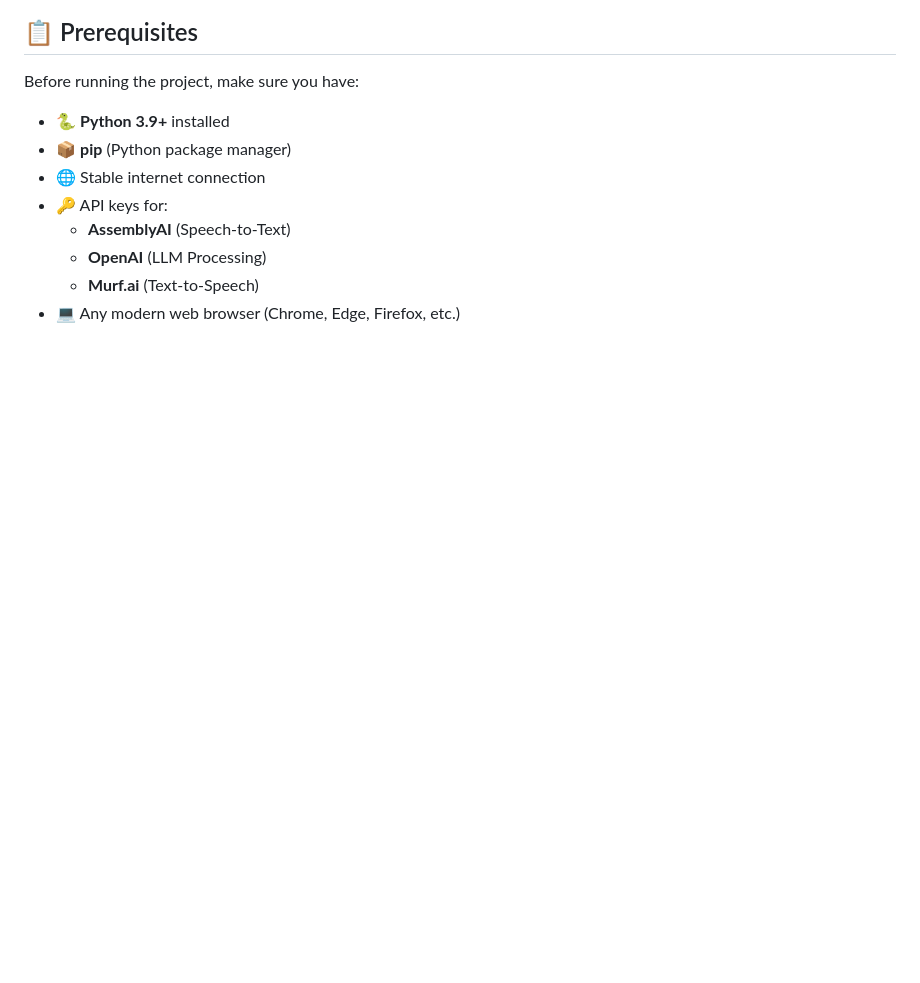
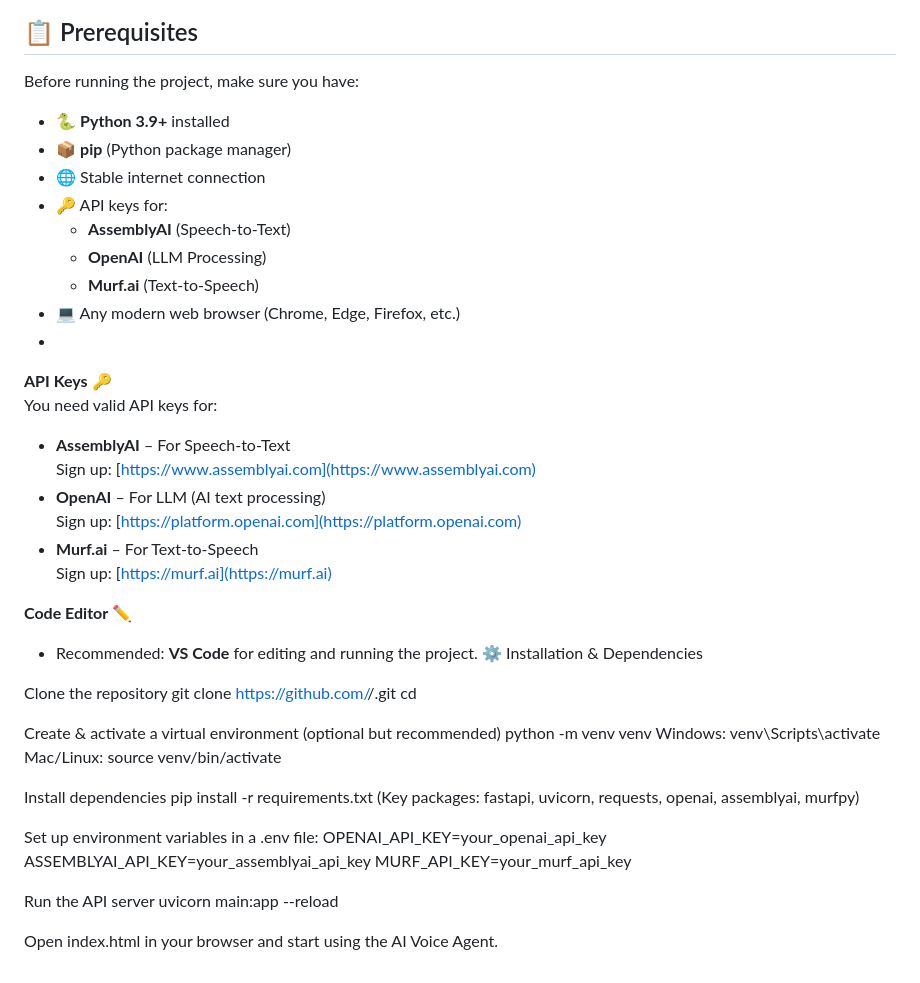
Before and after one commit to Soumya1234SafallyaSahoo/AI-COPILOT, a Markdown page: README.md, the part around one of its changes. GitHub-like rendering; blank space fills up the shorter version.

```diff
--- a/README.md
+++ b/README.md
@@ -64,3 +62,39 @@ Before running the project, make sure you have:
   - **OpenAI** (LLM Processing)
   - **Murf.ai** (Text-to-Speech)
 - 💻 Any modern web browser (Chrome, Edge, Firefox, etc.)
+-
+**API Keys** 🔑
+   You need valid API keys for:
+   - **AssemblyAI** – For Speech-to-Text
+     Sign up: [https://www.assemblyai.com](https://www.assemblyai.com)
+   - **OpenAI** – For LLM (AI text processing)
+     Sign up: [https://platform.openai.com](https://platform.openai.com)
+   - **Murf.ai** – For Text-to-Speech
+     Sign up: [https://murf.ai](https://murf.ai)
+
+   **Code Editor** ✏️
+  - Recommended: **VS Code** for editing and running the project.
+⚙️ Installation & Dependencies
+
+Clone the repository
+git clone https://github.com/<your-username>/<your-repo>.git
+cd <your-repo>
+
+Create & activate a virtual environment (optional but recommended)
+python -m venv venv
+Windows: venv\Scripts\activate
+Mac/Linux: source venv/bin/activate
+
+Install dependencies
+pip install -r requirements.txt
+(Key packages: fastapi, uvicorn, requests, openai, assemblyai, murfpy)
+
+Set up environment variables in a .env file:
+OPENAI_API_KEY=your_openai_api_key
+ASSEMBLYAI_API_KEY=your_assemblyai_api_key
+MURF_API_KEY=your_murf_api_key
+
+Run the API server
+uvicorn main:app --reload
+
+Open index.html in your browser and start using the AI Voice Agent.
```
Also changed, not shown: other parts of README.md (+0 -2 lines).
